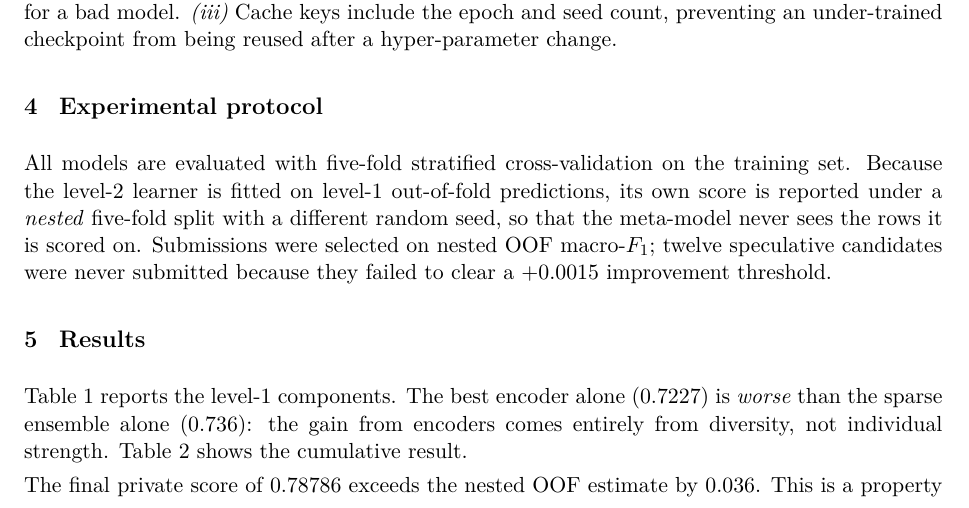
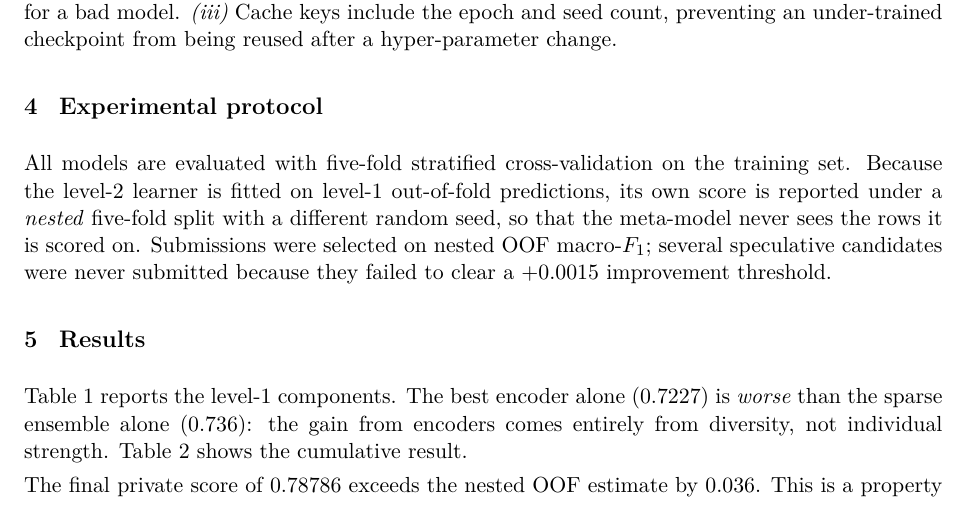
Before and after one commit to mohammadhabib69/bhasa-quest-1, a LaTeX paper (report/report.tex): part of page 3 of 6, cut so that both start at the same text. Compiled offline with pdfLaTeX.

Commit message:
docs: align wording on unsubmitted candidates

```diff
--- a/report/report.tex
+++ b/report/report.tex
@@ -135,7 +135,7 @@ which a level-2 meta-learner consumes.}
 All models are evaluated with five-fold stratified cross-validation on the training set. Because the
 level-2 learner is fitted on level-1 out-of-fold predictions, its own score is reported under a
 \emph{nested} five-fold split with a different random seed, so that the meta-model never sees the
-rows it is scored on. Submissions were selected on nested OOF macro-$F_1$; twelve speculative
+rows it is scored on. Submissions were selected on nested OOF macro-$F_1$; several speculative
 candidates were never submitted because they failed to clear a $+0.0015$ improvement threshold.
 
 \section{Results}\label{sec:results}
```
Also changed, not shown: README.md, report/report.pdf.
